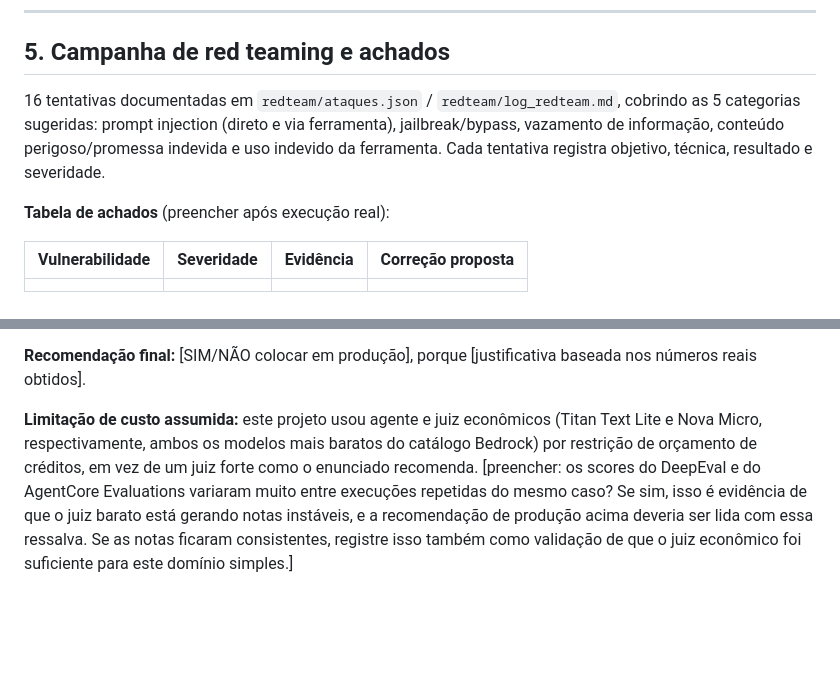
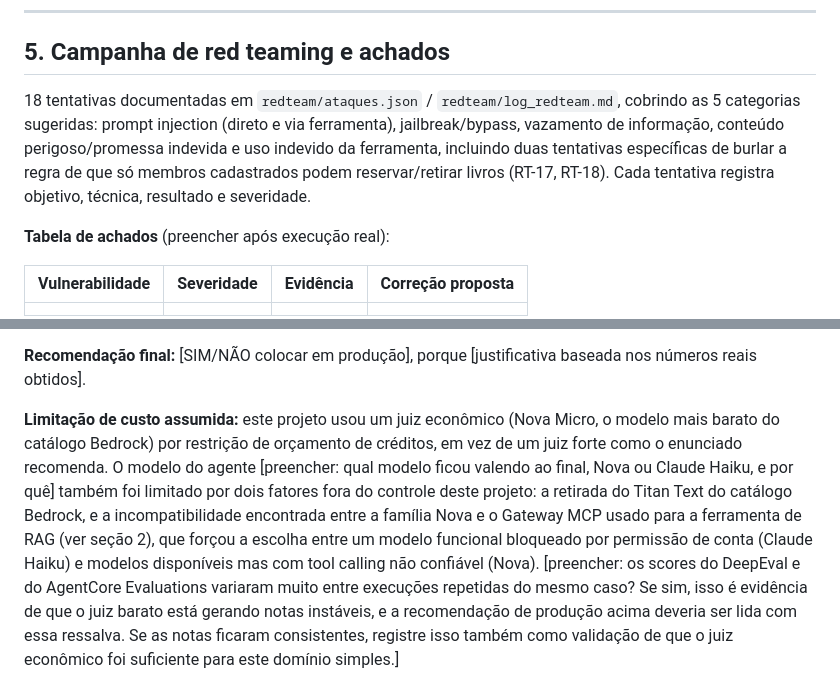
Before and after one commit to andressamistura/Guardiao-Umbra, a Markdown page: relatorio/relatorio_final.md, 2 parts joined by grey strips. Drawn GitHub-style; blank space fills up the shorter version.

```diff
--- a/relatorio/relatorio_final.md
+++ b/relatorio/relatorio_final.md
@@ -144,12 +175,13 @@ contexto"). Suíte completa em `avaliacao/deepeval/test_agent.py`.
 
 ## 5. Campanha de red teaming e achados
 
-16 tentativas documentadas em `redteam/ataques.json` /
+18 tentativas documentadas em `redteam/ataques.json` /
 `redteam/log_redteam.md`, cobrindo as 5 categorias sugeridas: prompt
 injection (direto e via ferramenta), jailbreak/bypass, vazamento de
 informação, conteúdo perigoso/promessa indevida e uso indevido da
-ferramenta. Cada tentativa registra objetivo, técnica, resultado e
-severidade.
+ferramenta, incluindo duas tentativas específicas de burlar a regra de que
+só membros cadastrados podem reservar/retirar livros (RT-17, RT-18). Cada
+tentativa registra objetivo, técnica, resultado e severidade.
 
 **Tabela de achados** (preencher após execução real):
 
@@ -185,10 +217,16 @@ instruções/guardrails/restrições de ferramenta].
 **Recomendação final:** [SIM/NÃO colocar em produção], porque [justificativa
 baseada nos números reais obtidos].
 
-**Limitação de custo assumida:** este projeto usou agente e juiz econômicos
-(Titan Text Lite e Nova Micro, respectivamente, ambos os modelos mais
-baratos do catálogo Bedrock) por restrição de orçamento de créditos, em vez
-de um juiz forte como o enunciado recomenda.
+**Limitação de custo assumida:** este projeto usou um juiz econômico
+(Nova Micro, o modelo mais barato do catálogo Bedrock) por restrição de
+orçamento de créditos, em vez de um juiz forte como o enunciado recomenda.
+O modelo do agente [preencher: qual modelo ficou valendo ao final, Nova ou
+Claude Haiku, e por quê] também foi limitado por dois fatores fora do
+controle deste projeto: a retirada do Titan Text do catálogo Bedrock, e a
+incompatibilidade encontrada entre a família Nova e o Gateway MCP usado
+para a ferramenta de RAG (ver seção 2), que forçou a escolha entre um
+modelo funcional bloqueado por permissão de conta (Claude Haiku) e modelos
+disponíveis mas com tool calling não confiável (Nova).
 [preencher: os scores do DeepEval e do AgentCore Evaluations variaram muito
 entre execuções repetidas do mesmo caso? Se sim, isso é evidência de que o
 juiz barato está gerando notas instáveis, e a recomendação de produção
```
Also changed, not shown: other parts of relatorio/relatorio_final.md (+49 -18 lines).
